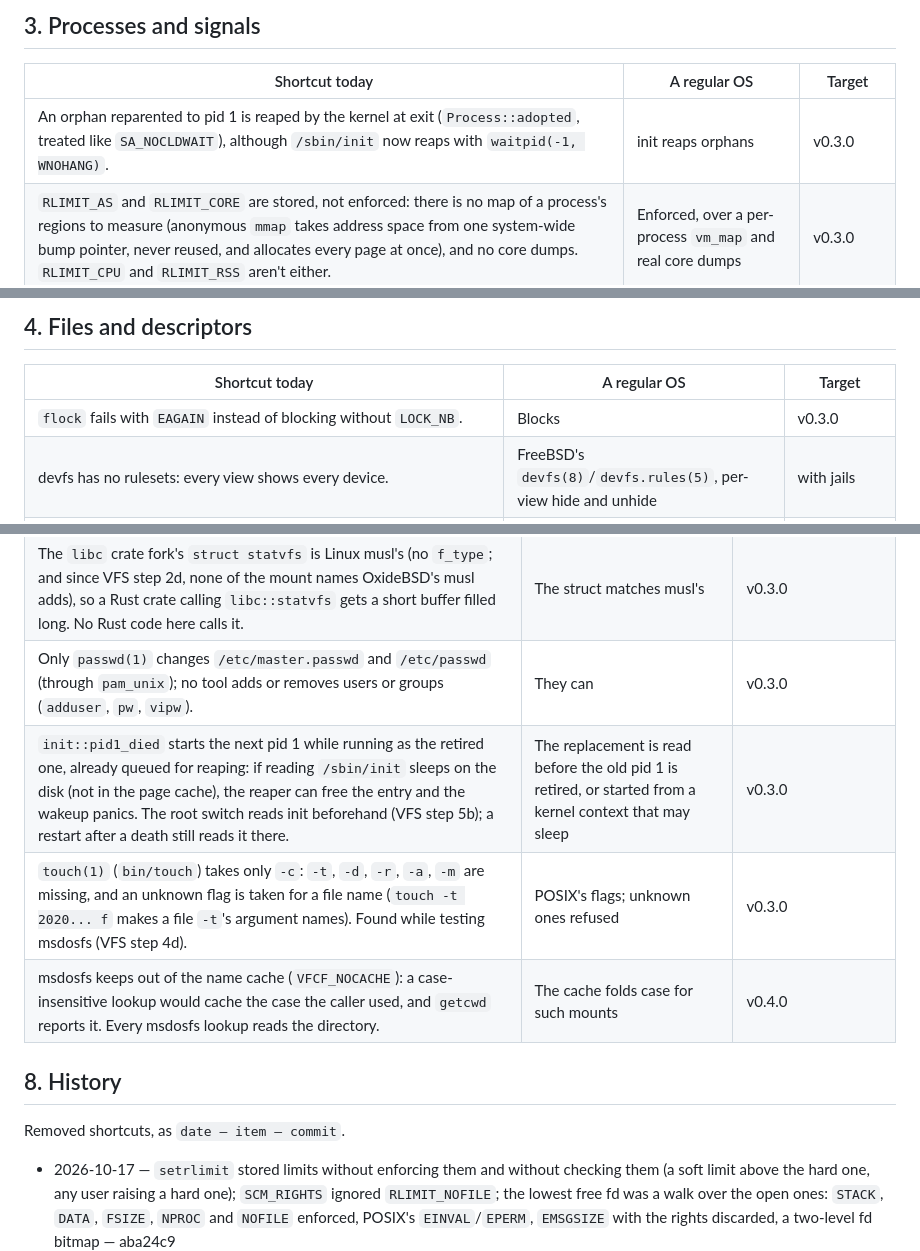
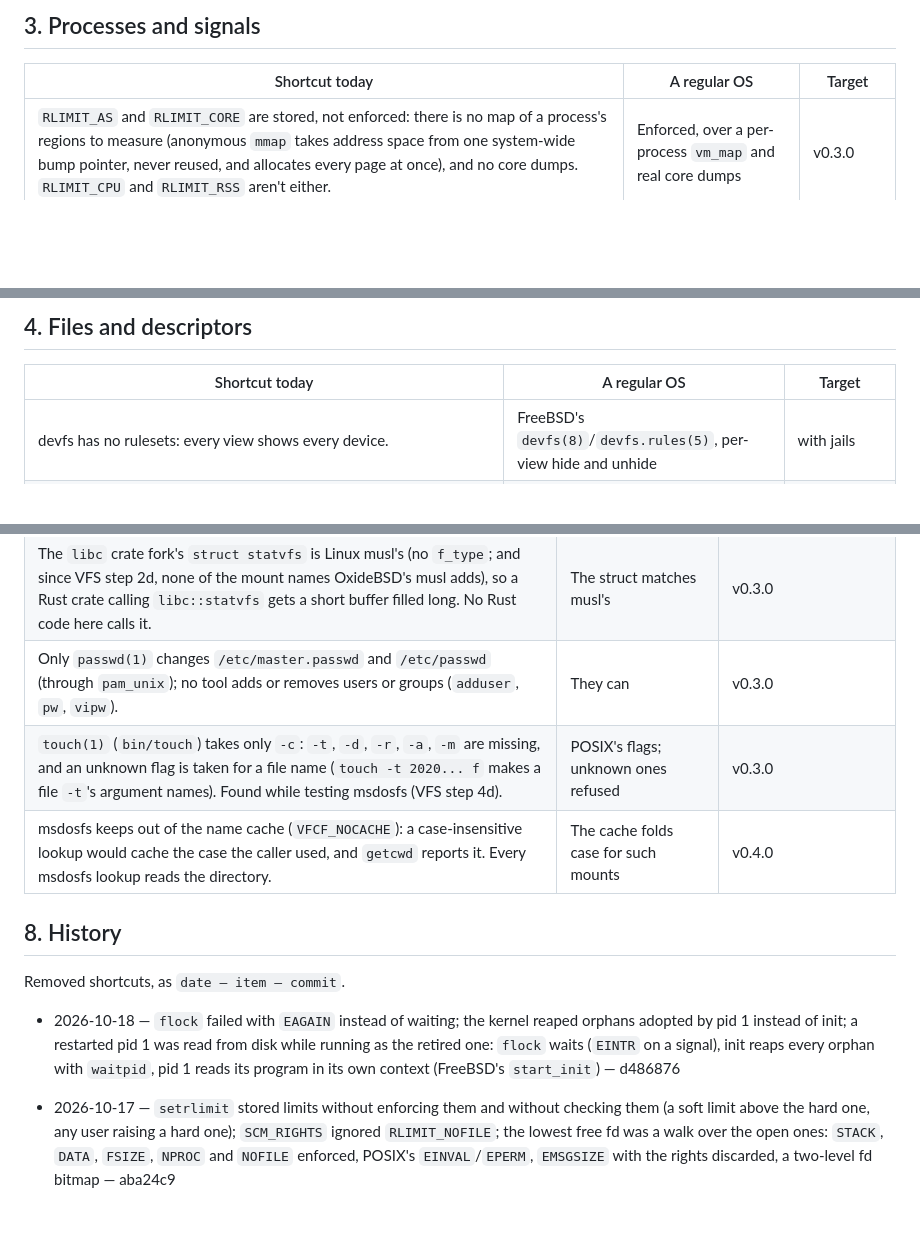
Before and after one commit to OxideBSD/OxideBSD-doc, a Markdown page: CLEANUP.md, 3 parts joined by grey strips. Drawn GitHub-style; blank space fills up the shorter version.

Commit message:
CLEANUP: flock, orphans, pid 1 restart done
Co-Authored-By: Claude Opus 5.5 <noreply@anthropic.com>

```diff
--- a/CLEANUP.md
+++ b/CLEANUP.md
@@ -21,7 +21,6 @@ fix lands, the row moves to §8 with its commit.
 
 | Shortcut today | A regular OS | Target |
 |---|---|---|
-| An orphan reparented to pid 1 is reaped by the kernel at exit (`Process::adopted`, treated like `SA_NOCLDWAIT`), although `/sbin/init` now reaps with `waitpid(-1, WNOHANG)`. | init reaps orphans | v0.3.0 |
 | `RLIMIT_AS` and `RLIMIT_CORE` are stored, not enforced: there is no map of a process's regions to measure (anonymous `mmap` takes address space from one system-wide bump pointer, never reused, and allocates every page at once), and no core dumps. `RLIMIT_CPU` and `RLIMIT_RSS` aren't either. | Enforced, over a per-process `vm_map` and real core dumps | v0.3.0 |
 | `nice`/`setpriority` stored, no effect on scheduling. | Affects scheduling | later |
 | `times()` reports `tms_stime`/`tms_cstime` as zero; `getrusage` returns an all-zero `struct rusage`. | Real user/system split | later |
@@ -31,7 +30,6 @@ fix lands, the row moves to §8 with its commit.
 
 | Shortcut today | A regular OS | Target |
 |---|---|---|
-| `flock` fails with `EAGAIN` instead of blocking without `LOCK_NB`. | Blocks | v0.3.0 |
 | devfs has no rulesets: every view shows every device. | FreeBSD's `devfs(8)`/`devfs.rules(5)`, per-view hide and unhide | with jails |
 | `reboot(2)` always writes delayed blocks (its Linux magic numbers carry no `RB_NOSYNC`), so `reboot -q -n` syncs anyway. | `RB_NOSYNC` honoured | later |
 | Disk writes from mapping, exec, close and other non-syscall paths into oxfs still poll the disk with interrupts masked (`fslock::Guard::for_call`); only syscall dispatch and descriptor reads and writes sleep. | Every path sleeps | v0.5.0 (SMP rework) |
@@ -64,7 +62,6 @@ fix lands, the row moves to §8 with its commit.
 | The `libc` crate fork uses Linux's `SYS_*` numbers for OxideBSD (only `SYS_getrandom` is corrected), so a Rust crate calling `libc::syscall` directly reaches the wrong syscall for anything musl remaps. | The table matches the kernel | v0.3.0 |
 | The `libc` crate fork's `struct statvfs` is Linux musl's (no `f_type`; and since VFS step 2d, none of the mount names OxideBSD's musl adds), so a Rust crate calling `libc::statvfs` gets a short buffer filled long. No Rust code here calls it. | The struct matches musl's | v0.3.0 |
 | Only `passwd(1)` changes `/etc/master.passwd` and `/etc/passwd` (through `pam_unix`); no tool adds or removes users or groups (`adduser`, `pw`, `vipw`). | They can | v0.3.0 |
-| `init::pid1_died` starts the next pid 1 while running as the retired one, already queued for reaping: if reading `/sbin/init` sleeps on the disk (not in the page cache), the reaper can free the entry and the wakeup panics. The root switch reads init beforehand (VFS step 5b); a restart after a death still reads it there. | The replacement is read before the old pid 1 is retired, or started from a kernel context that may sleep | v0.3.0 |
 | `touch(1)` (`bin/touch`) takes only `-c`: `-t`, `-d`, `-r`, `-a`, `-m` are missing, and an unknown flag is taken for a file name (`touch -t 2020... f` makes a file `-t`'s argument names). Found while testing msdosfs (VFS step 4d). | POSIX's flags; unknown ones refused | v0.3.0 |
 | msdosfs keeps out of the name cache (`VFCF_NOCACHE`): a case-insensitive lookup would cache the case the caller used, and `getcwd` reports it. Every msdosfs lookup reads the directory. | The cache folds case for such mounts | v0.4.0 |
 
@@ -72,6 +69,7 @@ fix lands, the row moves to §8 with its commit.
 
 Removed shortcuts, as `date — item — commit`.
 
+- 2026-10-18 — `flock` failed with `EAGAIN` instead of waiting; the kernel reaped orphans adopted by pid 1 instead of init; a restarted pid 1 was read from disk while running as the retired one: `flock` waits (`EINTR` on a signal), init reaps every orphan with `waitpid`, pid 1 reads its program in its own context (FreeBSD's `start_init`) — d486876
 - 2026-10-17 — `setrlimit` stored limits without enforcing them and without checking them (a soft limit above the hard one, any user raising a hard one); `SCM_RIGHTS` ignored `RLIMIT_NOFILE`; the lowest free fd was a walk over the open ones: `STACK`, `DATA`, `FSIZE`, `NPROC` and `NOFILE` enforced, POSIX's `EINVAL`/`EPERM`, `EMSGSIZE` with the rights discarded, a two-level fd bitmap — aba24c9
 - 2026-10-17 — tmpfs, devfs and `/dev/shm` were oxfs's: one memory pool for every tmpfs mount and devfs (one `st_dev`, `rename` between it and the disk moved the entry instead of `EXDEV`), the memory devices oxfs's descriptors: tmpfs and devfs modules of their own, the devices the kernel's, `/dev/shm` a tmpfs from `fstab` (`VFS.md` steps 3a-3c) — 338d6d0, fe0e363, a27ca0d
 - 2026-10-16 — `/proc` was matched by path prefix inside oxfs, `fstat` of FIFOs, terminals and devices answered by oxfs's nodes, oxfs kept its own open-file table: the kernel's VFS (`VFS.md` step 2) — 80ba24b, dcf4f5d
```
